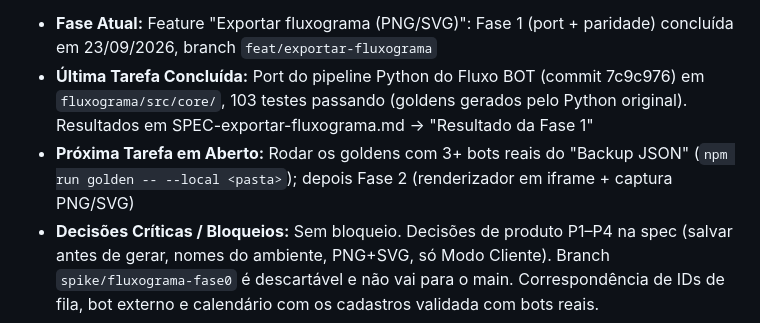
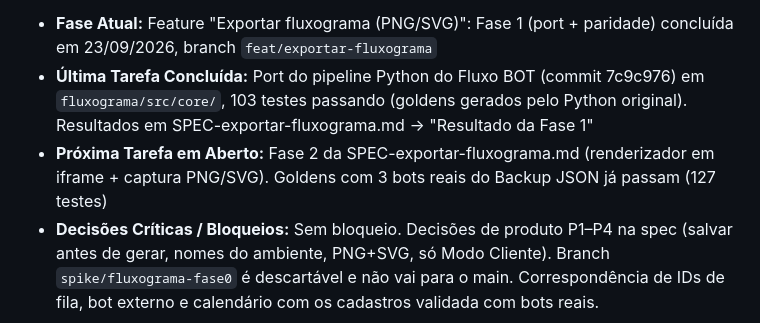
Before and after one commit to GabrielLima66/editorbot, a Markdown page: .project/log.md, the part around the change. GitHub-like rendering.

```diff
--- a/.project/log.md
+++ b/.project/log.md
@@ -6,7 +6,7 @@ Iniciado em: 17/09/2026, 17:18:57
 > **Atenção Agentes:** Para economizar contexto, leiam apenas este bloco inicial (linhas 1-30) ao retomar o projeto.
 - **Fase Atual:** Feature "Exportar fluxograma (PNG/SVG)": Fase 1 (port + paridade) concluída em 23/09/2026, branch `feat/exportar-fluxograma`
 - **Última Tarefa Concluída:** Port do pipeline Python do Fluxo BOT (commit 7c9c976) em `fluxograma/src/core/`, 103 testes passando (goldens gerados pelo Python original). Resultados em SPEC-exportar-fluxograma.md → "Resultado da Fase 1"
-- **Próxima Tarefa em Aberto:** Rodar os goldens com 3+ bots reais do "Backup JSON" (`npm run golden -- --local <pasta>`); depois Fase 2 (renderizador em iframe + captura PNG/SVG)
+- **Próxima Tarefa em Aberto:** Fase 2 da SPEC-exportar-fluxograma.md (renderizador em iframe + captura PNG/SVG). Goldens com 3 bots reais do Backup JSON já passam (127 testes)
 - **Decisões Críticas / Bloqueios:** Sem bloqueio. Decisões de produto P1–P4 na spec (salvar antes de gerar, nomes do ambiente, PNG+SVG, só Modo Cliente). Branch `spike/fluxograma-fase0` é descartável e não vai para o main. Correspondência de IDs de fila, bot externo e calendário com os cadastros validada com bots reais.
 
 ---
```
Also changed, not shown: SPEC-exportar-fluxograma.md (+1 -1 lines).
